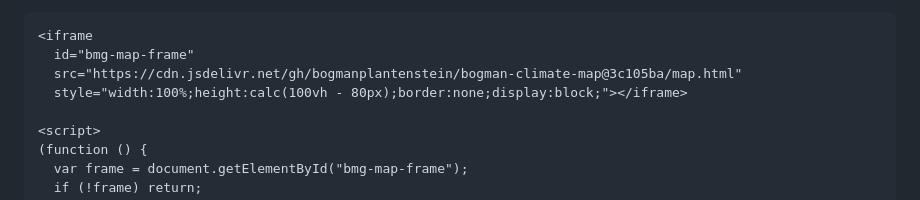
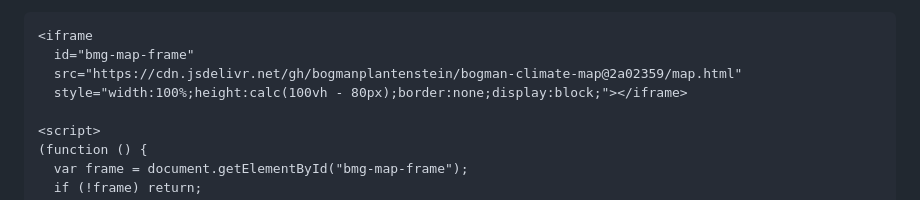
Before and after one commit to bogmanplantenstein/bogman-climate-map, a Markdown page: README.md, the part around the change. Drawn GitHub-style.

Commit message:
docs: bump pinned embed hash to 2a02359 (init crash-proofing)
Co-Authored-By: Claude Opus 4.8 <noreply@anthropic.com>

````diff
--- a/README.md
+++ b/README.md
@@ -71,7 +71,7 @@ below.
 ```html
 <iframe
   id="bmg-map-frame"
-  src="https://cdn.jsdelivr.net/gh/bogmanplantenstein/bogman-climate-map@3c105ba/map.html"
+  src="https://cdn.jsdelivr.net/gh/bogmanplantenstein/bogman-climate-map@2a02359/map.html"
   style="width:100%;height:calc(100vh - 80px);border:none;display:block;"></iframe>
 
 <script>
````
